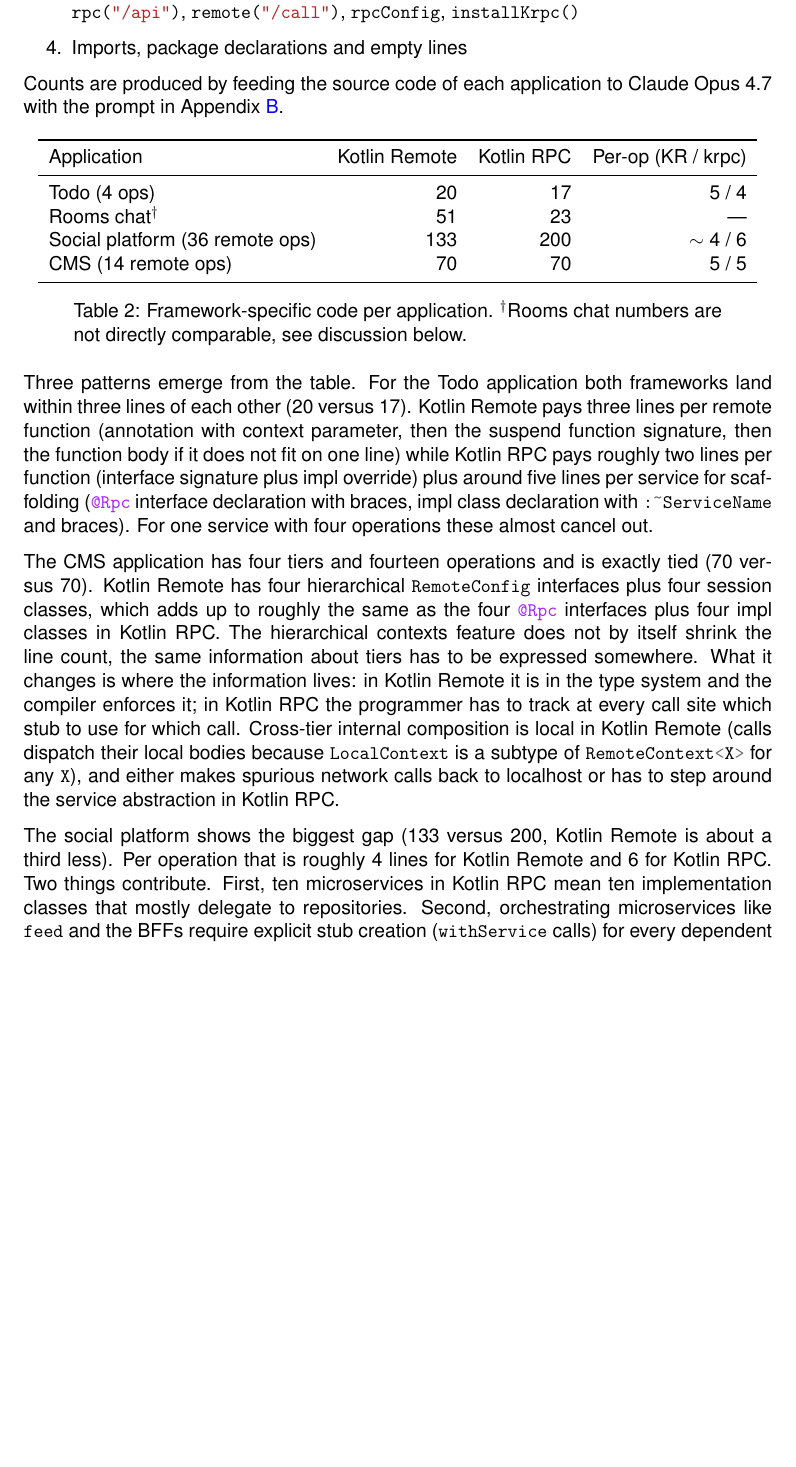
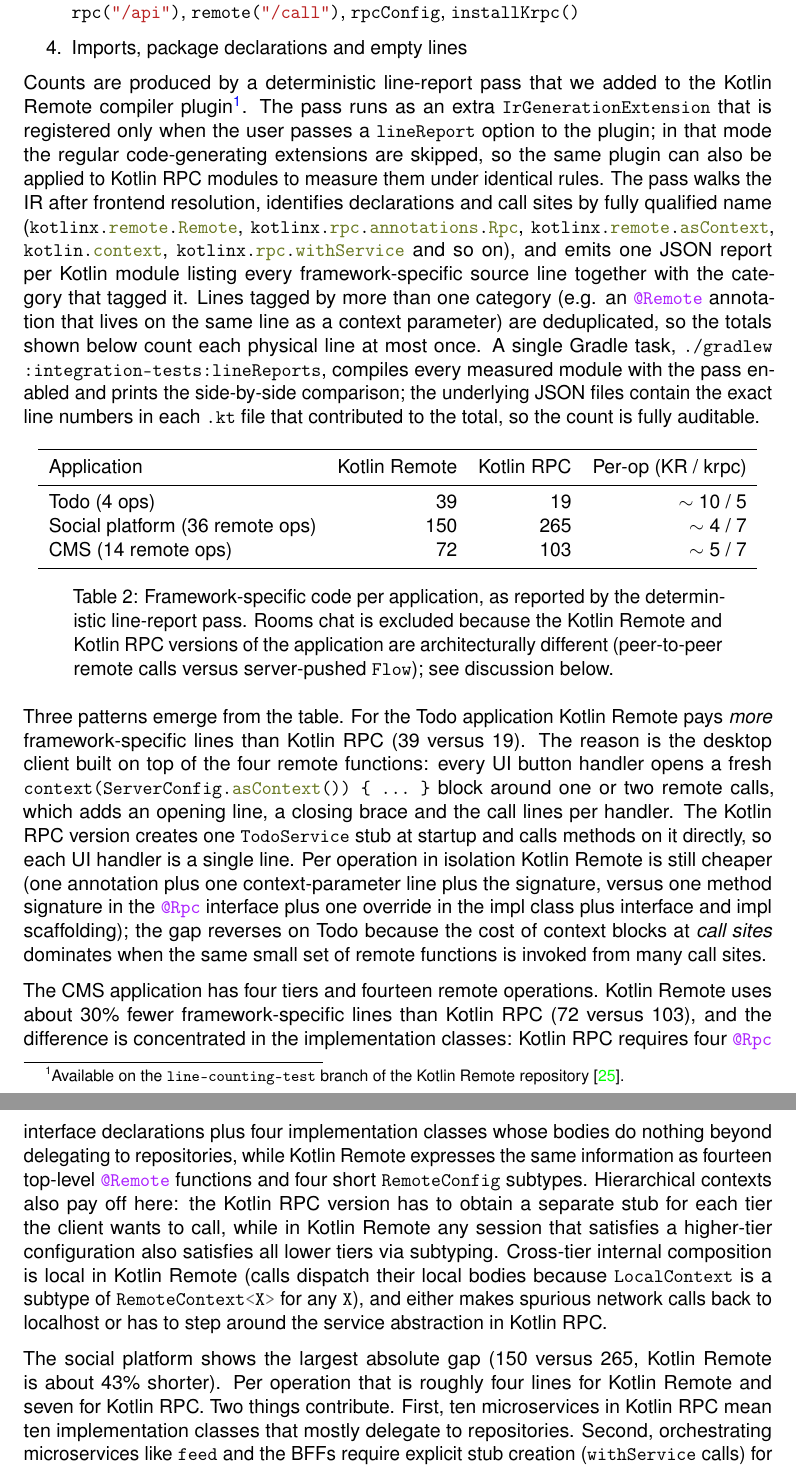
Before and after one commit to enotvtapke/kotlin-remote-paper, a LaTeX document (kotlin-remote.tex): part of page 34 of 46 before the commit and two parts of pages 34 and 35 of 45 after it, the two joined at a grey line, cut so that both start at the same text, the shorter picture padded with empty space. Compiled offline with pdfLaTeX.

Commit message:
Use kotlin compiler plugin to count boilerplate

```diff
--- a/kotlin-remote.tex
+++ b/kotlin-remote.tex
@@ -22,6 +22,7 @@
 \usepackage[pdftex]{graphicx}	%% include graphics, preferrably pdf
 \usepackage[pdftex]{hyperref}	%% many PDF options can be set here
 \pdfadjustspacing=1		%% force LaTeX-like character spacing
+\usepackage{microtype}
 
 \newcommand{\mylastname}{Stupnikov}
 \newcommand{\myfirstname}{Aleksandr}
@@ -1694,8 +1696,25 @@ The following code is excluded from our calculation:
 	      \kotlini{rpc("/api")}, \kotlini{remote("/call")}, \kotlini{rpcConfig}, \kotlini{installKrpc()}
 	\item Imports, package declarations and empty lines
 \end{enumerate}
-Counts are produced by feeding the source code of each application to Claude
-Opus~4.7 with the prompt in Appendix~\ref{loc_prompt_appendix}.
+
+Counts are produced by a deterministic line-report pass that we added to the Kotlin
+Remote compiler plugin\footnote{Available on the \texttt{line-counting-test} branch of the
+Kotlin Remote repository \cite{enotvtapke_kotlin-remote_2026}.}. The pass runs as an
+extra \texttt{IrGenerationExtension} that is registered only when the user passes a
+\texttt{lineReport} option to the plugin; in that mode the regular code-generating
+extensions are skipped, so the same plugin can also be applied to Kotlin RPC modules to
+measure them under identical rules. The pass walks the IR after frontend resolution,
+identifies declarations and call sites by fully qualified name (\kotlini{kotlinx.remote.Remote},
+\kotlini{kotlinx.rpc.annotations.Rpc}, \kotlini{kotlinx.remote.asContext}, \kotlini{kotlin.context},
+\kotlini{kotlinx.rpc.withService} and so on), and emits one JSON report per Kotlin module
+listing every framework-specific source line together with the category that tagged it.
+Lines tagged by more than one category (e.g. an \kotlini{@Remote} annotation that lives on
+the same line as a context parameter) are deduplicated, so the totals shown below count
+each physical line at most once. A single Gradle task,
+\texttt{./gradlew :integration-tests:lineReports}, compiles every measured module with the
+pass enabled and prints the side-by-side comparison; the underlying JSON files contain the
+exact line numbers in each \texttt{.kt} file that contributed to the total, so the count
+is fully auditable.
 
 \begin{table}[!h]
   \begin{center}
@@ -1703,42 +1722,48 @@ Opus~4.7 with the prompt in Appendix~\ref{loc_prompt_appendix}.
       \toprule
       Application & Kotlin Remote & Kotlin RPC & Per-op (KR / krpc) \\
       \midrule
-      Todo (4 ops) & 20 & 17 & 5 / 4 \\
-      Rooms chat$^{\dagger}$ & 51 & 23 & --- \\
-      Social platform (36 remote ops) & 133 & 200 & ${\sim}$ 4 / 6 \\
-      CMS (14 remote ops) & 70 & 70 & 5 / 5 \\
+      Todo (4 ops)                    &  39 &  19 & ${\sim}$ 10 / 5 \\
+      Social platform (36 remote ops) & 150 & 265 & ${\sim}$ 4 / 7 \\
+      CMS (14 remote ops)             &  72 & 103 & ${\sim}$ 5 / 7 \\
       \bottomrule
     \end{tabular}
-    \caption{Framework-specific code per application.
-    $^{\dagger}$Rooms chat numbers are not directly comparable, see discussion
-    below.}\label{loc_table}
+    \caption{Framework-specific code per application, as reported by the deterministic
+    line-report pass. Rooms chat is excluded because the Kotlin Remote and Kotlin RPC
+    versions of the application are architecturally different (peer-to-peer remote calls
+    versus server-pushed \kotlini{Flow}); see discussion below.}\label{loc_table}
   \end{center}
 \end{table}
 
-Three patterns emerge from the table. For the Todo application both frameworks land
-within three lines of each other (20 versus 17). Kotlin Remote pays three lines per
-remote function (annotation with context parameter, then the suspend function signature,
-then the function body if it does not fit on one line) while Kotlin RPC pays roughly two
-lines per function (interface signature plus impl override) plus around five lines per
-service for scaffolding (\kotlini{@Rpc} interface declaration with braces, impl class
-declaration with \kotlini{:~ServiceName} and braces). For one service with four
-operations these almost cancel out.
-
-The CMS application has four tiers and fourteen operations and is exactly tied (70 versus
-70). Kotlin Remote has four hierarchical \kotlini{RemoteConfig} interfaces plus four
-session classes, which adds up to roughly the same as the four \kotlini{@Rpc} interfaces
-plus four impl classes in Kotlin RPC. The hierarchical contexts feature does not by itself
-shrink the line count, the same information about tiers has to be expressed somewhere.
-What it changes is where the information lives: in Kotlin Remote it is in the type system
-and the compiler enforces it; in Kotlin RPC the programmer has to track at every call site
-which stub to use for which call. Cross-tier internal composition is local in Kotlin
-Remote (calls dispatch their local bodies because \kotlini{LocalContext} is a subtype of
+Three patterns emerge from the table. For the Todo application Kotlin Remote pays
+\emph{more} framework-specific lines than Kotlin RPC (39 versus 19). The reason is
+the desktop client built on top of the four remote functions: every UI button handler
+opens a fresh \kotlini{context(ServerConfig.asContext()) { ... }} block around one or
+two remote calls, which adds an opening line, a closing brace and the call lines per
+handler. The Kotlin RPC version creates one \kotlini{TodoService} stub at startup and
+calls methods on it directly, so each UI handler is a single line. Per operation in
+isolation Kotlin Remote is still cheaper (one annotation plus one context-parameter line
+plus the signature, versus one method signature in the \kotlini{@Rpc} interface plus one
+override in the impl class plus interface and impl scaffolding); the gap reverses on Todo
+because the cost of context blocks at \emph{call sites} dominates when the same small set
+of remote functions is invoked from many call sites.
+
+The CMS application has four tiers and fourteen remote operations. Kotlin Remote uses
+about 30\% fewer framework-specific lines than Kotlin RPC (72 versus 103), and
+the difference is concentrated in the implementation classes: Kotlin RPC requires four
+\kotlini{@Rpc} interface declarations plus four implementation classes whose bodies do
+nothing beyond delegating to repositories, while Kotlin Remote expresses the same
+information as fourteen top-level \kotlini{@Remote} functions and four short
+\kotlini{RemoteConfig} subtypes. Hierarchical contexts also pay off here: the Kotlin
+RPC version has to obtain a separate stub for each tier the client wants to call, while
+in Kotlin Remote any session that satisfies a higher-tier configuration also satisfies
+all lower tiers via subtyping. Cross-tier internal composition is local in Kotlin Remote
+(calls dispatch their local bodies because \kotlini{LocalContext} is a subtype of
 \kotlini{RemoteContext<X>} for any \kotlini{X}), and either makes spurious network calls
 back to localhost or has to step around the service abstraction in Kotlin RPC.
 
-The social platform shows the biggest gap (133 versus 200, Kotlin Remote is about a third
-less). Per operation that is roughly 4 lines for Kotlin Remote and 6 for Kotlin RPC. Two
-things contribute. First, ten microservices in Kotlin RPC mean ten implementation classes
-that mostly delegate to repositories. Second, orchestrating microservices like
-\kotlini{feed} and the BFFs require explicit stub creation (\kotlini{withService} calls)
-for every dependent microservice, and matching \kotlini{registerService} calls inside
+The social platform shows the largest absolute gap (150 versus 265, Kotlin Remote is
+about 43\% shorter). Per operation that is roughly four lines for Kotlin
+Remote and seven for Kotlin RPC. Two things contribute. First, ten microservices in
+Kotlin RPC mean ten implementation classes that mostly delegate to repositories. Second,
+orchestrating microservices like \kotlini{feed} and the BFFs require explicit stub
+creation (\kotlini{withService} calls) for every dependent microservice, and matching
```
Also changed, not shown: kotlin-remote.tex (132 more changed lines).
